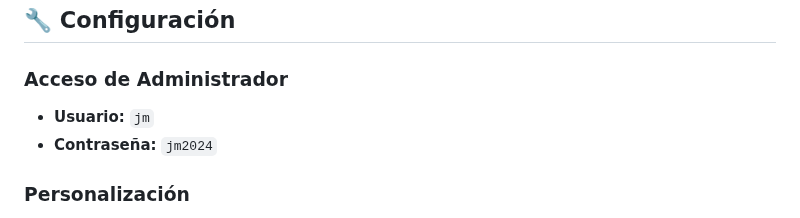
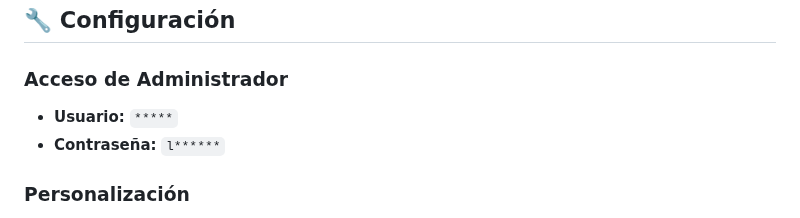
Before and after one commit to jacketsmaster-droid/noseraspe.com, a Markdown page: README.md, the part around the change. Drawn GitHub-style.

```diff
--- a/README.md
+++ b/README.md
@@ -32,8 +32,8 @@ Sitio web completo para tienda de equipamiento motociclista con sistema de admin
 ## 🔧 Configuración
 
 ### Acceso de Administrador
-- **Usuario:** `jm`
-- **Contraseña:** `jm2024`
+- **Usuario:** `*****`
+- **Contraseña:** `l******`
 
 ### Personalización
 1. Accede al panel de administración
```
